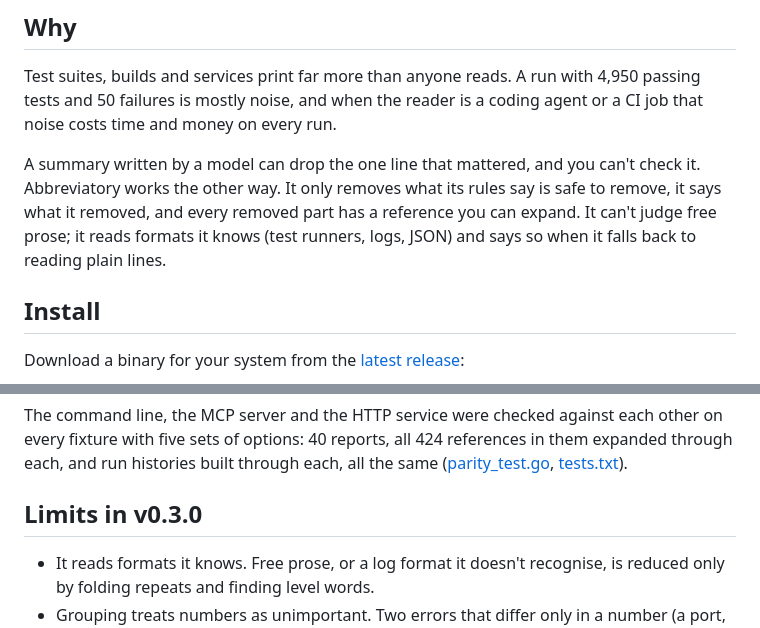
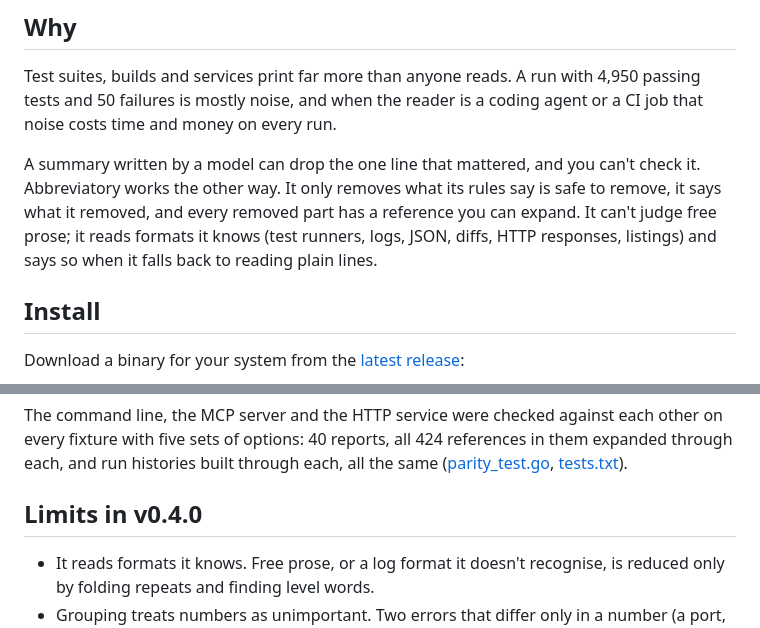
Before and after one commit to abbreviatory/engine, a Markdown page: README.md, 2 parts joined by grey strips. Drawn GitHub-style.

```diff
--- a/README.md
+++ b/README.md
@@ -43,7 +43,7 @@ A summary written by a model can drop the one line that mattered, and you
 can't check it. Abbreviatory works the other way. It only removes what its
 rules say is safe to remove, it says what it removed, and every removed part
 has a reference you can expand. It can't judge free prose; it reads formats it
-knows (test runners, logs, JSON) and says so when it falls back to reading
+knows (test runners, logs, JSON, diffs, HTTP responses, listings) and says so when it falls back to reading
 plain lines.
 
 ## Install
@@ -352,7 +372,7 @@ references in them expanded through each, and run histories built through
 each, all the same ([parity_test.go](cmd/abbreviatory/parity_test.go),
 [tests.txt](test/results/tests.txt)).
 
-## Limits in v0.3.0
+## Limits in v0.4.0
 
 - It reads formats it knows. Free prose, or a log format it doesn't
   recognise, is reduced only by folding repeats and finding level words.
```
Also changed, not shown: other parts of README.md (+32 -3 lines), docs/reference.md (+35 -1 lines).
